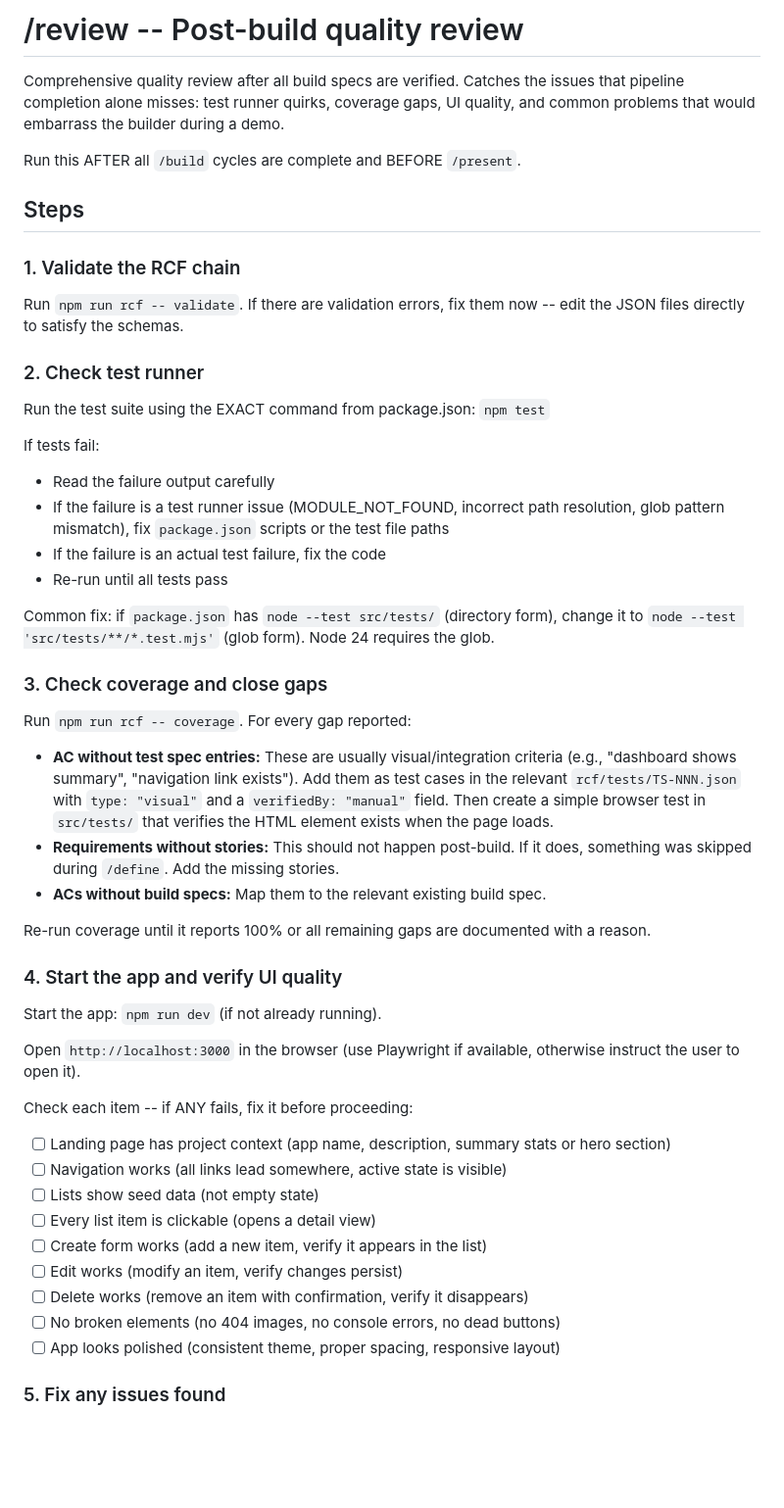
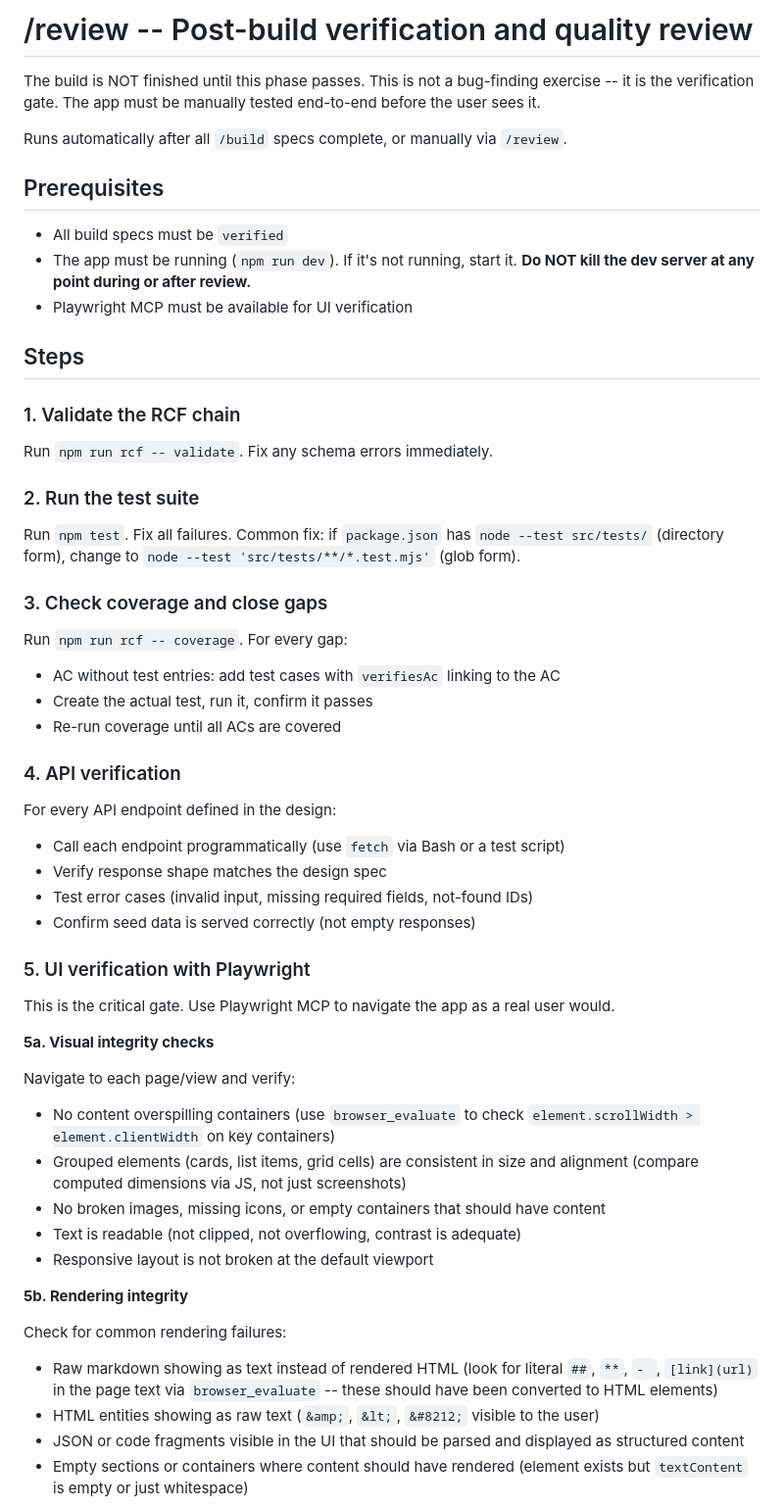
Before and after one commit to TheFoot/rcf-lite-sim-bob, a Markdown page: .claude/commands/review.md, the part around one of its changes. Shown at 98% size. Drawn GitHub-style; blank space fills up the shorter version.

```diff
--- a/.claude/commands/review.md
+++ b/.claude/commands/review.md
@@ -1,54 +1,58 @@
-# /review -- Post-build quality review
+# /review -- Post-build verification and quality review
 
-Comprehensive quality review after all build specs are verified. Catches the issues that pipeline completion alone misses: test runner quirks, coverage gaps, UI quality, and common problems that would embarrass the builder during a demo.
+The build is NOT finished until this phase passes. This is not a bug-finding exercise -- it is the verification gate. The app must be manually tested end-to-end before the user sees it.
 
-Run this AFTER all `/build` cycles are complete and BEFORE `/present`.
+Runs automatically after all `/build` specs complete, or manually via `/review`.
+
+## Prerequisites
+
+- All build specs must be `verified`
+- The app must be running (`npm run dev`). If it's not running, start it. **Do NOT kill the dev server at any point during or after review.**
+- Playwright MCP must be available for UI verification
 
 ## Steps
 
 ### 1. Validate the RCF chain
 
-Run `npm run rcf -- validate`. If there are validation errors, fix them now -- edit the JSON files directly to satisfy the schemas.
+Run `npm run rcf -- validate`. Fix any schema errors immediately.
 
-### 2. Check test runner
+### 2. Run the test suite
 
-Run the test suite using the EXACT command from package.json: `npm test`
-
-If tests fail:
-- Read the failure output carefully
-- If the failure is a test runner issue (MODULE_NOT_FOUND, incorrect path resolution, glob pattern mismatch), fix `package.json` scripts or the test file paths
-- If the failure is an actual test failure, fix the code
-- Re-run until all tests pass
-
-Common fix: if `package.json` has `node --test src/tests/` (directory form), change it to `node --test 'src/tests/**/*.test.mjs'` (glob form). Node 24 requires the glob.
+Run `npm test`. Fix all failures. Common fix: if `package.json` has `node --test src/tests/` (directory form), change to `node --test 'src/tests/**/*.test.mjs'` (glob form).
 
 ### 3. Check coverage and close gaps
 
-Run `npm run rcf -- coverage`. For every gap reported:
+Run `npm run rcf -- coverage`. For every gap:
+- AC without test entries: add test cases with `verifiesAc` linking to the AC
+- Create the actual test, run it, confirm it passes
+- Re-run coverage until all ACs are covered
 
-- **AC without test spec entries:** These are usually visual/integration criteria (e.g., "dashboard shows summary", "navigation link exists"). Add them as test cases in the relevant `rcf/tests/TS-NNN.json` with `type: "visual"` and a `verifiedBy: "manual"` field. Then create a simple browser test in `src/tests/` that verifies the HTML element exists when the page loads.
-- **Requirements without stories:** This should not happen post-build. If it does, something was skipped during `/define`. Add the missing stories.
-- **ACs without build specs:** Map them to the relevant existing build spec.
+### 4. API verification
 
-Re-run coverage until it reports 100% or all remaining gaps are documented with a reason.
+For every API endpoint defined in the design:
+- Call each endpoint programmatically (use `fetch` via Bash or a test script)
+- Verify response shape matches the design spec
+- Test error cases (invalid input, missing required fields, not-found IDs)
+- Confirm seed data is served correctly (not empty responses)
 
-### 4. Start the app and verify UI quality
+### 5. UI verification with Playwright
 
-Start the app: `npm run dev` (if not already running).
+This is the critical gate. Use Playwright MCP to navigate the app as a real user would.
 
-Open `http://localhost:3000` in the browser (use Playwright if available, otherwise instruct the user to open it).
+**5a. Visual integrity checks**
 
-Check each item -- if ANY fails, fix it before proceeding:
+Navigate to each page/view and verify:
+- No content overspilling containers (use `browser_evaluate` to check `element.scrollWidth > element.clientWidth` on key containers)
+- Grouped elements (cards, list items, grid cells) are consistent in size and alignment (compare computed dimensions via JS, not just screenshots)
+- No broken images, missing icons, or empty containers that should have content
+- Text is readable (not clipped, not overflowing, contrast is adequate)
+- Responsive layout is not broken at the default viewport
 
-- [ ] Landing page has project context (app name, description, summary stats or hero section)
-- [ ] Navigation works (all links lead somewhere, active state is visible)
-- [ ] Lists show seed data (not empty state)
-- [ ] Every list item is clickable (opens a detail view)
-- [ ] Create form works (add a new item, verify it appears in the list)
-- [ ] Edit works (modify an item, verify changes persist)
-- [ ] Delete works (remove an item with confirmation, verify it disappears)
-- [ ] No broken elements (no 404 images, no console errors, no dead buttons)
-- [ ] App looks polished (consistent theme, proper spacing, responsive layout)
+**5b. Rendering integrity**
 
-### 5. Fix any issues found
+Check for common rendering failures:
+- Raw markdown showing as text instead of rendered HTML (look for literal `##`, `**`, `- `, `[link](url)` in the page text via `browser_evaluate` -- these should have been converted to HTML elements)
+- HTML entities showing as raw text (`&amp;`, `&lt;`, `&#8212;` visible to the user)
+- JSON or code fragments visible in the UI that should be parsed and displayed as structured content
+- Empty sections or containers where content should have rendered (element exists but `textContent` is empty or just whitespace)
 
```
Also changed, not shown: other parts of .claude/commands/review.md (+47 -13 lines), CLAUDE.md (+3 -0 lines), README.md (+16 -0 lines).
